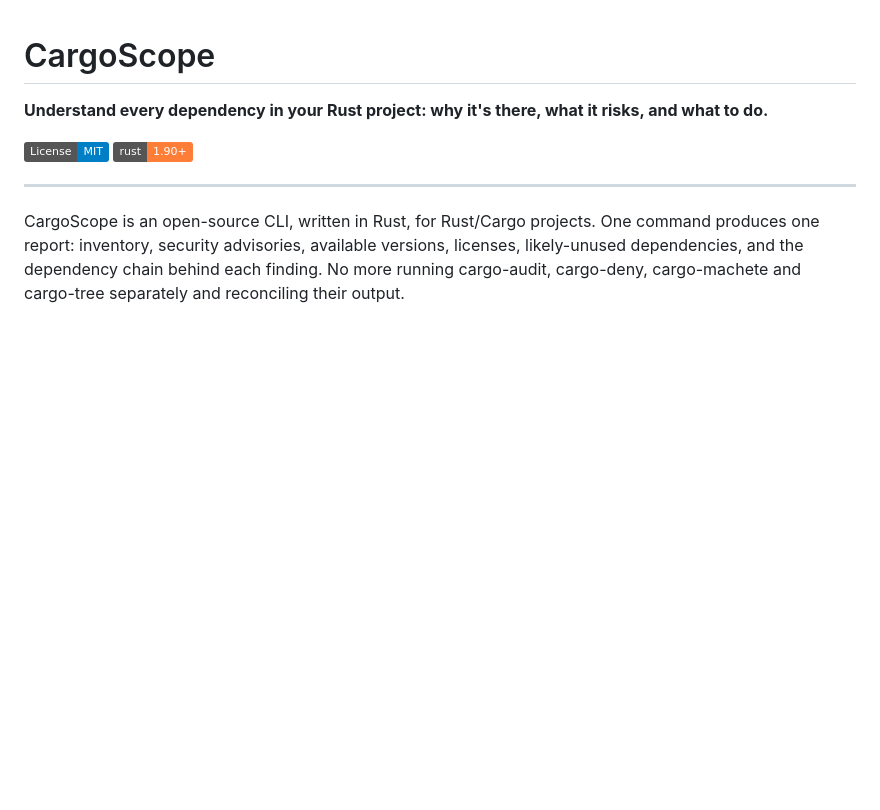
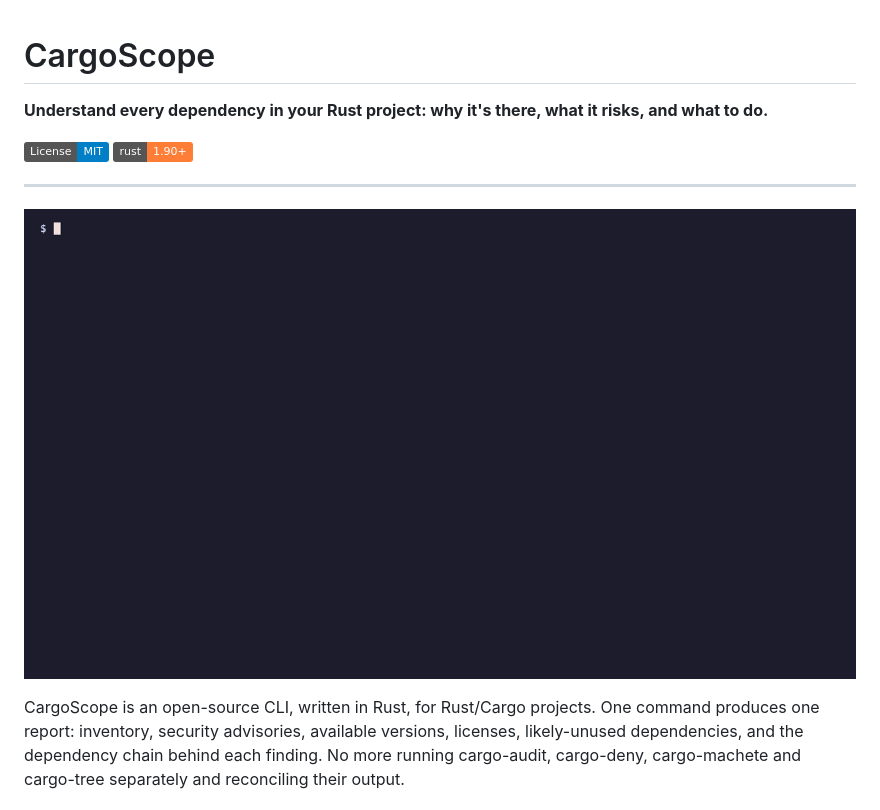
Before and after one commit to HarpeLm/CargoScope, a Markdown page: README.md, the part around the change. Drawn GitHub-style; pictures changed too: docs/images/scan.gif (added); badges without logos; blank space fills up the shorter version.

Commit message:
Show a scan as a GIF at the top of the README

```diff
--- a/README.md
+++ b/README.md
@@ -6,6 +6,8 @@
 [![Rust](https://img.shields.io/badge/rust-1.90%2B-orange.svg)](https://www.rust-lang.org)
 
 ---
+
+![cargoscope scan on a small project: two RustSec advisories with their dependency chain and fix, one unused dependency, licenses and outdated versions](docs/images/scan.gif)
 
 CargoScope is an open-source CLI, written in Rust, for Rust/Cargo projects. One command produces one report: inventory, security advisories, available versions, licenses, likely-unused dependencies, and the dependency chain behind each finding. No more running cargo-audit, cargo-deny, cargo-machete and cargo-tree separately and reconciling their output.
 
```
Also changed, not shown: 1 other file.
